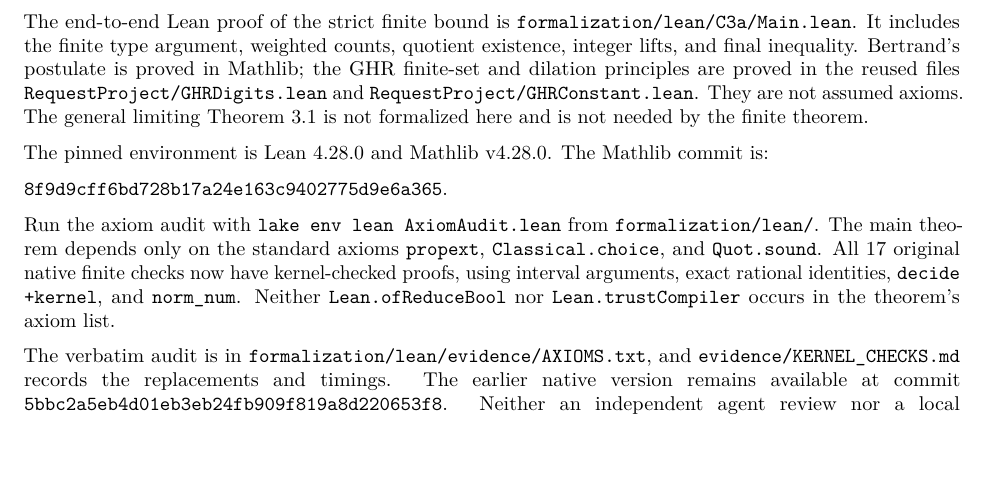
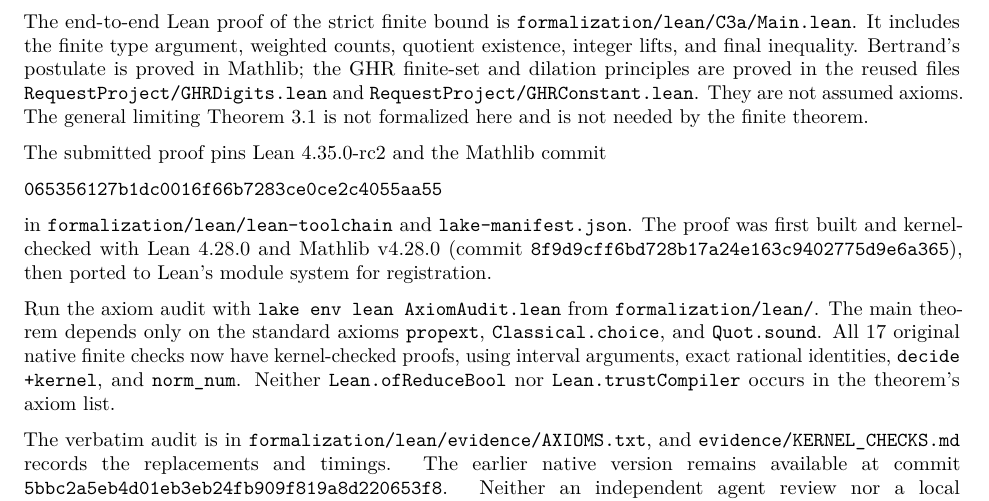
Before and after one commit to carson-olaf/c3a-two-temperature-bound, a LaTeX document (c3a_two_temperature_proof.tex): part of page 10 of 11, cut so that both start at the same text, the shorter picture padded with empty space. Compiled offline with pdfLaTeX.

Commit message:
State the submitted Lean pins in the paper
Section 7 named the earlier Lean 4.28.0 environment. It now names the
pinned Lean 4.35.0-rc2 and Mathlib commit and notes the earlier build.

Co-Authored-By: Claude Opus 5.5 <noreply@anthropic.com>

```diff
--- a/c3a_two_temperature_proof.tex
+++ b/c3a_two_temperature_proof.tex
@@ -837,10 +837,15 @@
 The general limiting Theorem 3.1 is not formalized here and is not
 needed by the finite theorem.
 
-The pinned environment is Lean 4.28.0 and Mathlib v4.28.0. The Mathlib
-commit is:
+The submitted proof pins Lean 4.35.0-rc2 and the Mathlib commit
 
-\texttt{8f9d9cff6bd728b17a24e163c9402775d9e6a365}.
+\texttt{065356127b1dc0016f66b7283ce0ce2c4055aa55}
+
+in \texttt{formalization/lean/lean-toolchain} and
+\texttt{lake-manifest.json}. The proof was first built and
+kernel-checked with Lean 4.28.0 and Mathlib v4.28.0 (commit
+\texttt{8f9d9cff6bd728b17a24e163c9402775d9e6a365}), then ported to
+Lean's module system for registration.
 
 Run the axiom audit with \texttt{lake\ env\ lean\ AxiomAudit.lean} from
 \texttt{formalization/lean/}. The main theorem depends only on the
```
Also changed, not shown: c3a_two_temperature_proof.md (+7 -3 lines), c3a_two_temperature_proof.pdf.
